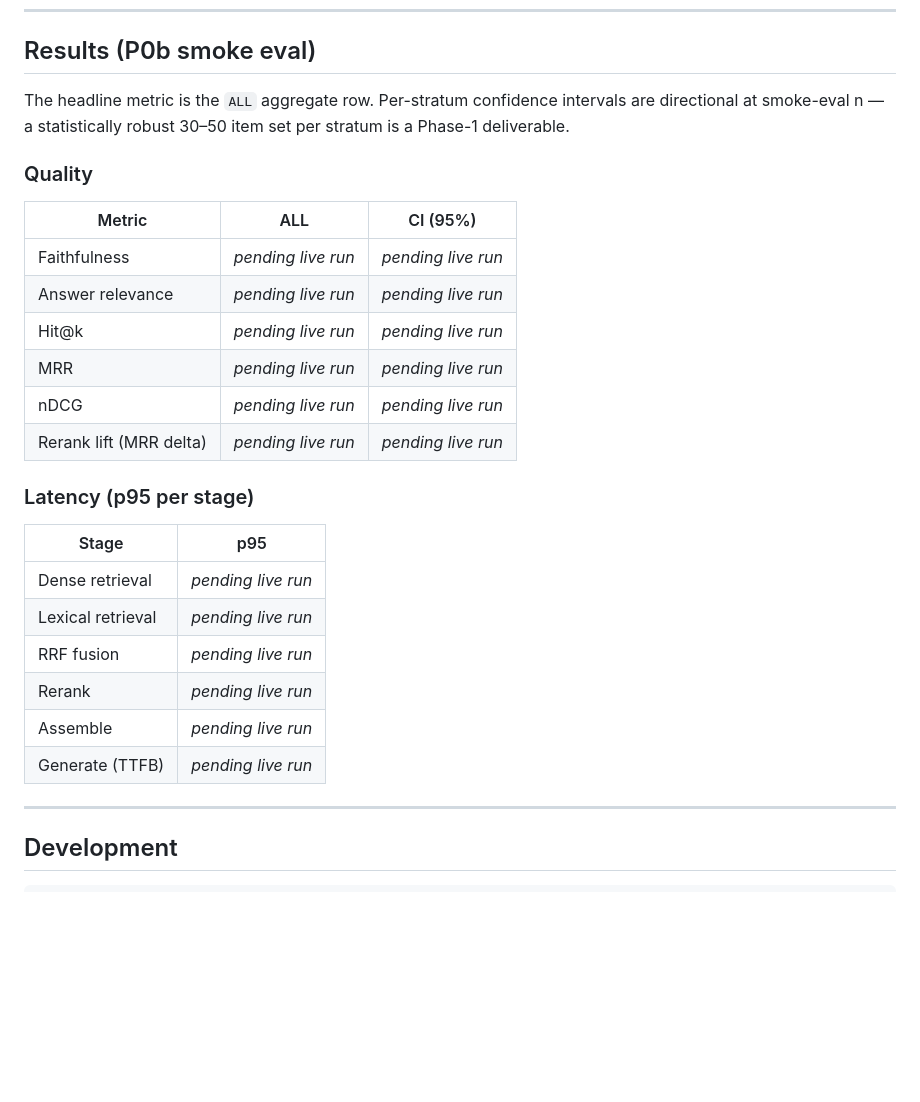
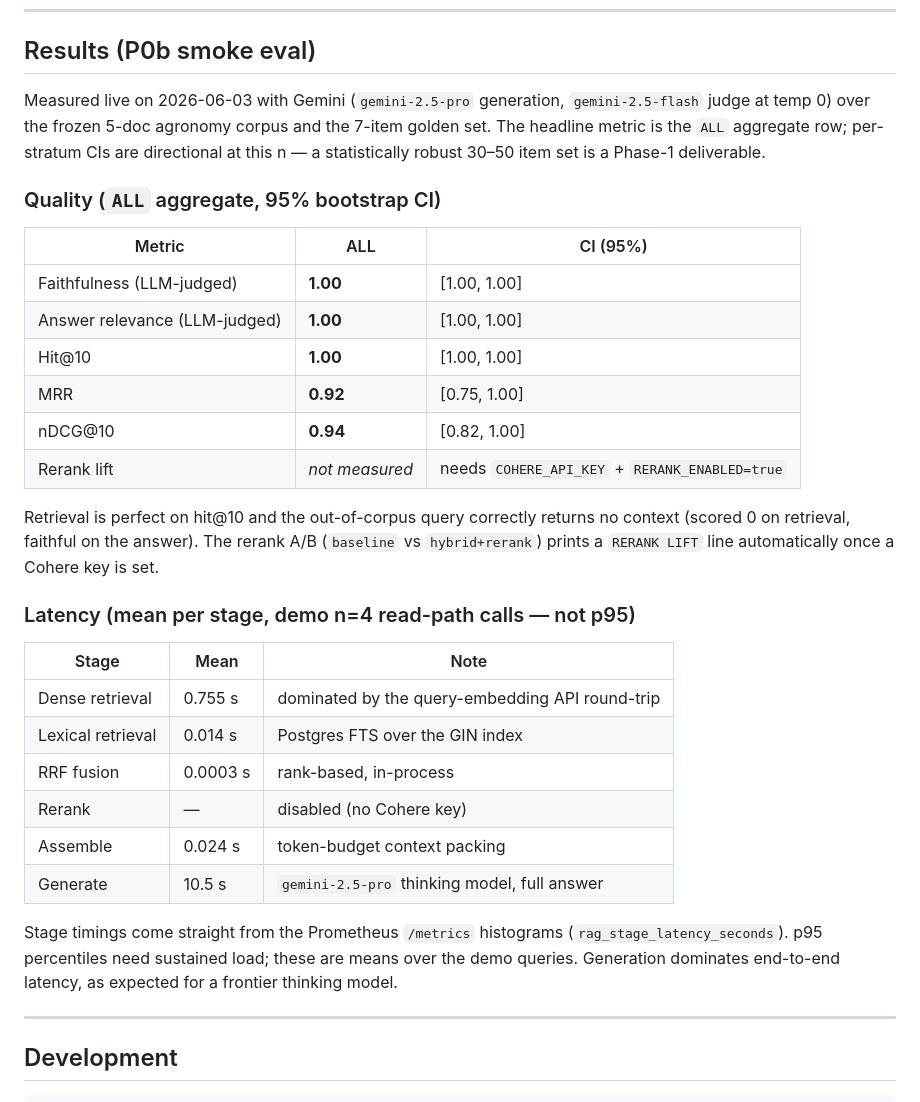
Before and after one commit to sathizz7/production-rag-system, a Markdown page: README.md, the part around the change. Rendered like a GitHub page; blank space fills up the shorter version.

Commit message:
docs(p0b): fill RESULTS with live smoke-eval numbers (retrieval 1.00/0.92/0.94, faithfulness 1.00) + per-stage latency
Co-Authored-By: Claude Opus 4.8 <noreply@anthropic.com>

```diff
--- a/README.md
+++ b/README.md
@@ -130,31 +130,41 @@ full 3 072-d on most tasks).
 
 ## Results (P0b smoke eval)
 
-The headline metric is the `ALL` aggregate row. Per-stratum confidence intervals are
-directional at smoke-eval n — a statistically robust 30–50 item set per stratum is a
-Phase-1 deliverable.
+Measured live on 2026-06-03 with Gemini (`gemini-2.5-pro` generation, `gemini-2.5-flash`
+judge at temp 0) over the frozen 5-doc agronomy corpus and the 7-item golden set. The
+headline metric is the `ALL` aggregate row; per-stratum CIs are directional at this n —
+a statistically robust 30–50 item set is a Phase-1 deliverable.
 
-### Quality
+### Quality (`ALL` aggregate, 95% bootstrap CI)
 
 | Metric | ALL | CI (95%) |
 |--------|-----|----------|
-| Faithfulness | _pending live run_ | _pending live run_ |
-| Answer relevance | _pending live run_ | _pending live run_ |
-| Hit@k | _pending live run_ | _pending live run_ |
-| MRR | _pending live run_ | _pending live run_ |
-| nDCG | _pending live run_ | _pending live run_ |
-| Rerank lift (MRR delta) | _pending live run_ | _pending live run_ |
+| Faithfulness (LLM-judged) | **1.00** | [1.00, 1.00] |
+| Answer relevance (LLM-judged) | **1.00** | [1.00, 1.00] |
+| Hit@10 | **1.00** | [1.00, 1.00] |
+| MRR | **0.92** | [0.75, 1.00] |
+| nDCG@10 | **0.94** | [0.82, 1.00] |
+| Rerank lift | _not measured_ | needs `COHERE_API_KEY` + `RERANK_ENABLED=true` |
 
-### Latency (p95 per stage)
+Retrieval is perfect on hit@10 and the out-of-corpus query correctly returns no context
+(scored 0 on retrieval, faithful on the answer). The rerank A/B (`baseline` vs
+`hybrid+rerank`) prints a `RERANK LIFT` line automatically once a Cohere key is set.
 
-| Stage | p95 |
-|-------|-----|
-| Dense retrieval | _pending live run_ |
-| Lexical retrieval | _pending live run_ |
-| RRF fusion | _pending live run_ |
-| Rerank | _pending live run_ |
-| Assemble | _pending live run_ |
-| Generate (TTFB) | _pending live run_ |
+### Latency (mean per stage, demo n=4 read-path calls — not p95)
+
+| Stage | Mean | Note |
+|-------|------|------|
+| Dense retrieval | 0.755 s | dominated by the query-embedding API round-trip |
+| Lexical retrieval | 0.014 s | Postgres FTS over the GIN index |
+| RRF fusion | 0.0003 s | rank-based, in-process |
+| Rerank | — | disabled (no Cohere key) |
+| Assemble | 0.024 s | token-budget context packing |
+| Generate | 10.5 s | `gemini-2.5-pro` thinking model, full answer |
+
+Stage timings come straight from the Prometheus `/metrics` histograms
+(`rag_stage_latency_seconds`). p95 percentiles need sustained load; these are means over
+the demo queries. Generation dominates end-to-end latency, as expected for a frontier
+thinking model.
 
 ---
 
```
